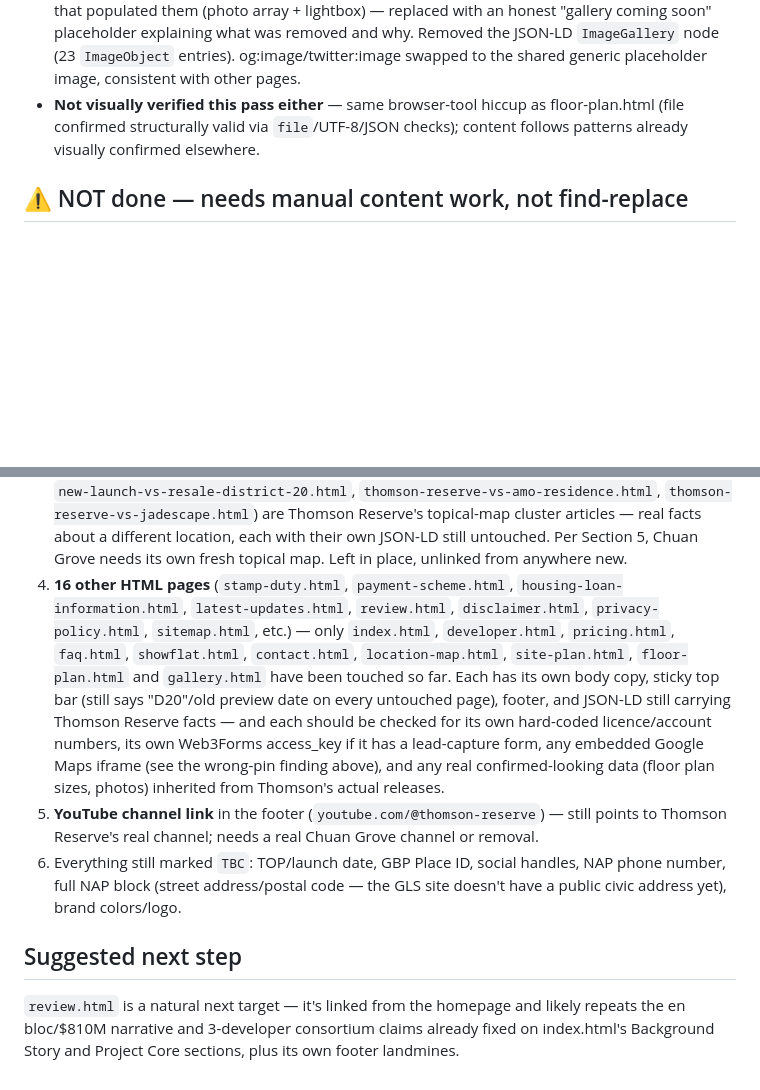
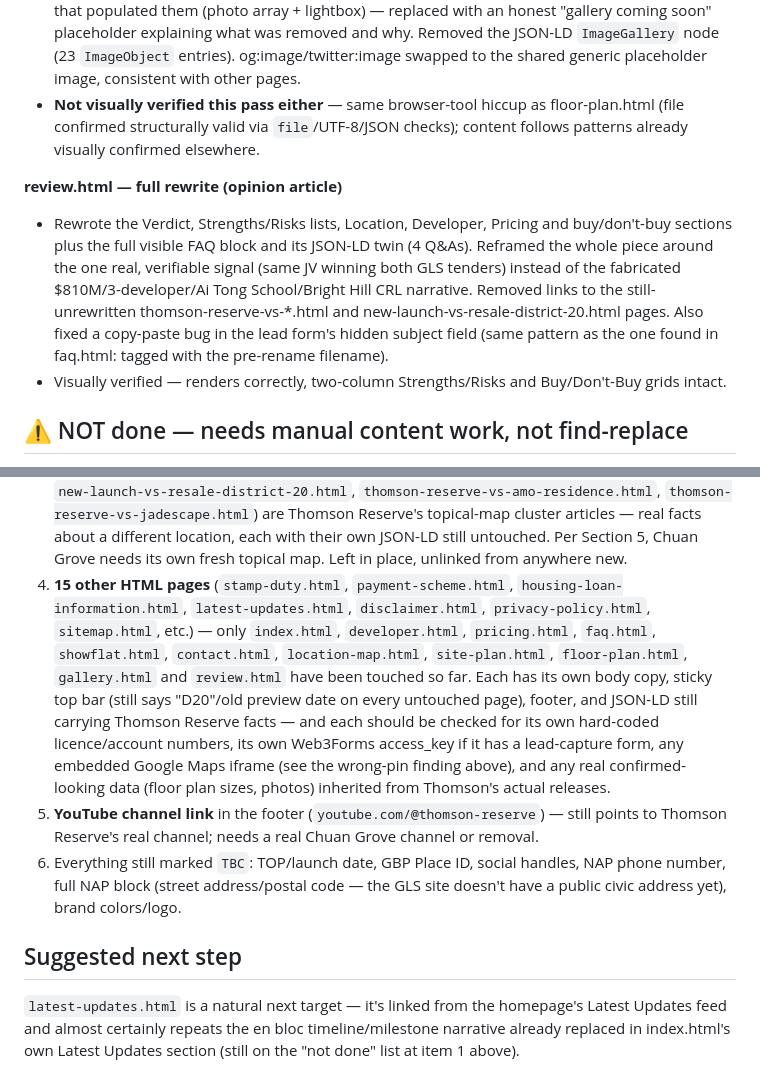
Before and after one commit to ariffhd/onechuangrove, a Markdown page: FORK-STATUS.md, 2 parts joined by grey strips. GitHub-like rendering; blank space fills up the shorter version.

Commit message:
Update FORK-STATUS.md after review.html rewrite
Co-Authored-By: Claude Sonnet 5 <noreply@anthropic.com>

```diff
--- a/FORK-STATUS.md
+++ b/FORK-STATUS.md
@@ -146,6 +146,16 @@ pending so nobody mistakes a partial pass for a finished, publish-ready site.
   confirmed structurally valid via `file`/UTF-8/JSON checks); content follows patterns already
   visually confirmed elsewhere.
 
+**review.html — full rewrite (opinion article)**
+- Rewrote the Verdict, Strengths/Risks lists, Location, Developer, Pricing and buy/don't-buy
+  sections plus the full visible FAQ block and its JSON-LD twin (4 Q&As). Reframed the whole
+  piece around the one real, verifiable signal (same JV winning both GLS tenders) instead of
+  the fabricated \$810M/3-developer/Ai Tong School/Bright Hill CRL narrative. Removed links to
+  the still-unrewritten thomson-reserve-vs-*.html and new-launch-vs-resale-district-20.html
+  pages. Also fixed a copy-paste bug in the lead form's hidden subject field (same pattern as
+  the one found in faq.html: tagged with the pre-rename filename).
+- Visually verified — renders correctly, two-column Strengths/Risks and Buy/Don't-Buy grids intact.
+
 ## ⚠️ NOT done — needs manual content work, not find-replace
 
 1. **Same "$810M en bloc" / "1,268 units / 6 towers" narrative still appears in OTHER sections of
@@ -162,16 +172,17 @@ pending so nobody mistakes a partial pass for a finished, publish-ready site.
    `thomson-reserve-vs-jadescape.html`) are Thomson Reserve's topical-map cluster articles — real
    facts about a different location, each with their own JSON-LD still untouched. Per Section 5,
    Chuan Grove needs its own fresh topical map. Left in place, unlinked from anywhere new.
-4. **16 other HTML pages** (`stamp-duty.html`, `payment-scheme.html`,
-   `housing-loan-information.html`, `latest-updates.html`, `review.html`, `disclaimer.html`,
+4. **15 other HTML pages** (`stamp-duty.html`, `payment-scheme.html`,
+   `housing-loan-information.html`, `latest-updates.html`, `disclaimer.html`,
    `privacy-policy.html`, `sitemap.html`, etc.) — only `index.html`, `developer.html`,
    `pricing.html`, `faq.html`, `showflat.html`, `contact.html`, `location-map.html`,
-   `site-plan.html`, `floor-plan.html` and `gallery.html` have been touched so far. Each has its
-   own body copy, sticky top bar (still says "D20"/old preview date on every untouched page),
-   footer, and JSON-LD still carrying Thomson Reserve facts — and each should be checked for its
-   own hard-coded licence/account numbers, its own Web3Forms access_key if it has a lead-capture
-   form, any embedded Google Maps iframe (see the wrong-pin finding above), and any real
-   confirmed-looking data (floor plan sizes, photos) inherited from Thomson's actual releases.
+   `site-plan.html`, `floor-plan.html`, `gallery.html` and `review.html` have been touched so
+   far. Each has its own body copy, sticky top bar (still says "D20"/old preview date on every
+   untouched page), footer, and JSON-LD still carrying Thomson Reserve facts — and each should
+   be checked for its own hard-coded licence/account numbers, its own Web3Forms access_key if it
+   has a lead-capture form, any embedded Google Maps iframe (see the wrong-pin finding above),
+   and any real confirmed-looking data (floor plan sizes, photos) inherited from Thomson's
+   actual releases.
 5. **YouTube channel link** in the footer (`youtube.com/@thomson-reserve`) — still points to
    Thomson Reserve's real channel; needs a real Chuan Grove channel or removal.
 6. Everything still marked `TBC`: TOP/launch date, GBP Place ID, social handles, NAP phone
@@ -180,6 +191,6 @@ pending so nobody mistakes a partial pass for a finished, publish-ready site.
 
 ## Suggested next step
 
-`review.html` is a natural next target — it's linked from the homepage and likely repeats the
-en bloc/$810M narrative and 3-developer consortium claims already fixed on index.html's
-Background Story and Project Core sections, plus its own footer landmines.
+`latest-updates.html` is a natural next target — it's linked from the homepage's Latest Updates
+feed and almost certainly repeats the en bloc timeline/milestone narrative already replaced in
+index.html's own Latest Updates section (still on the "not done" list at item 1 above).
```
